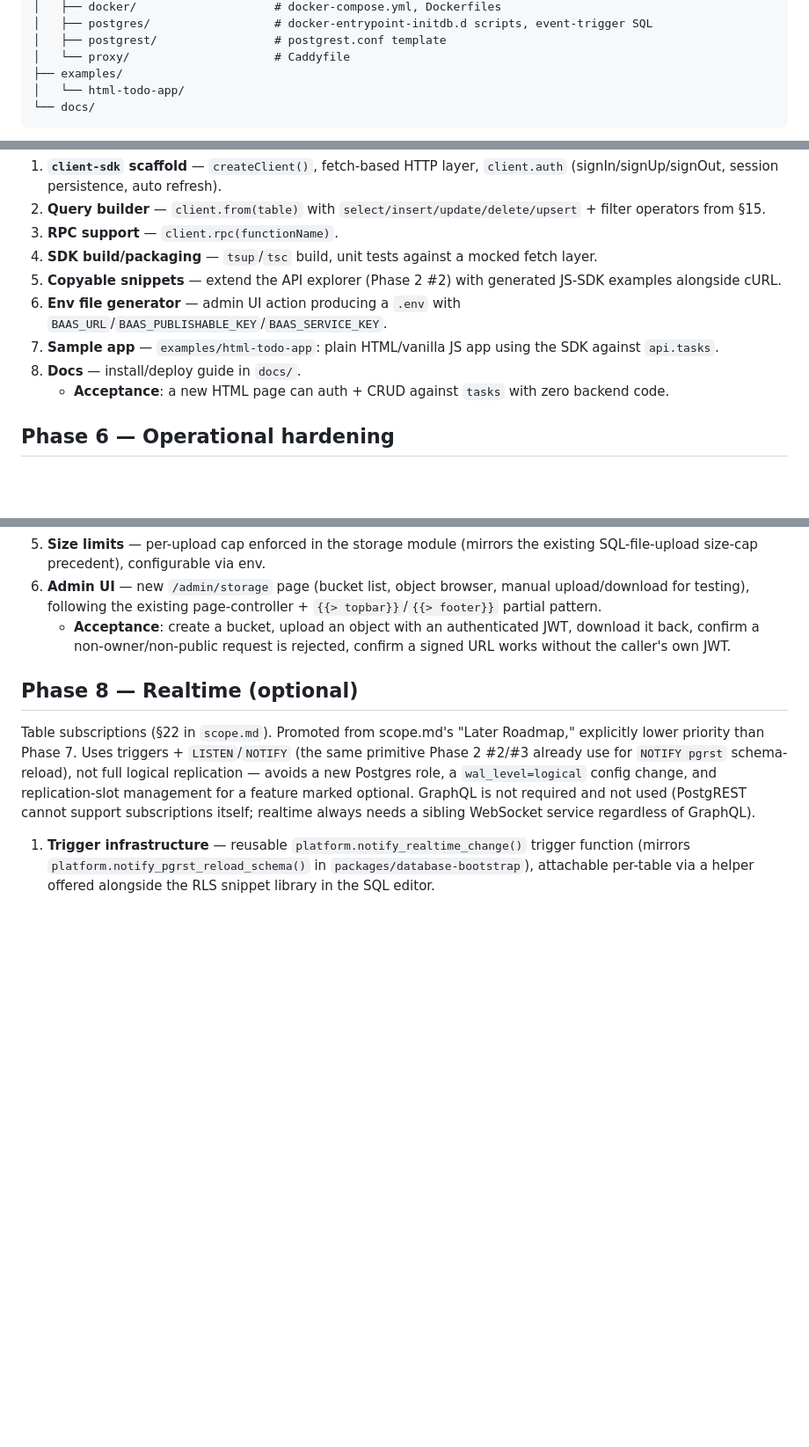
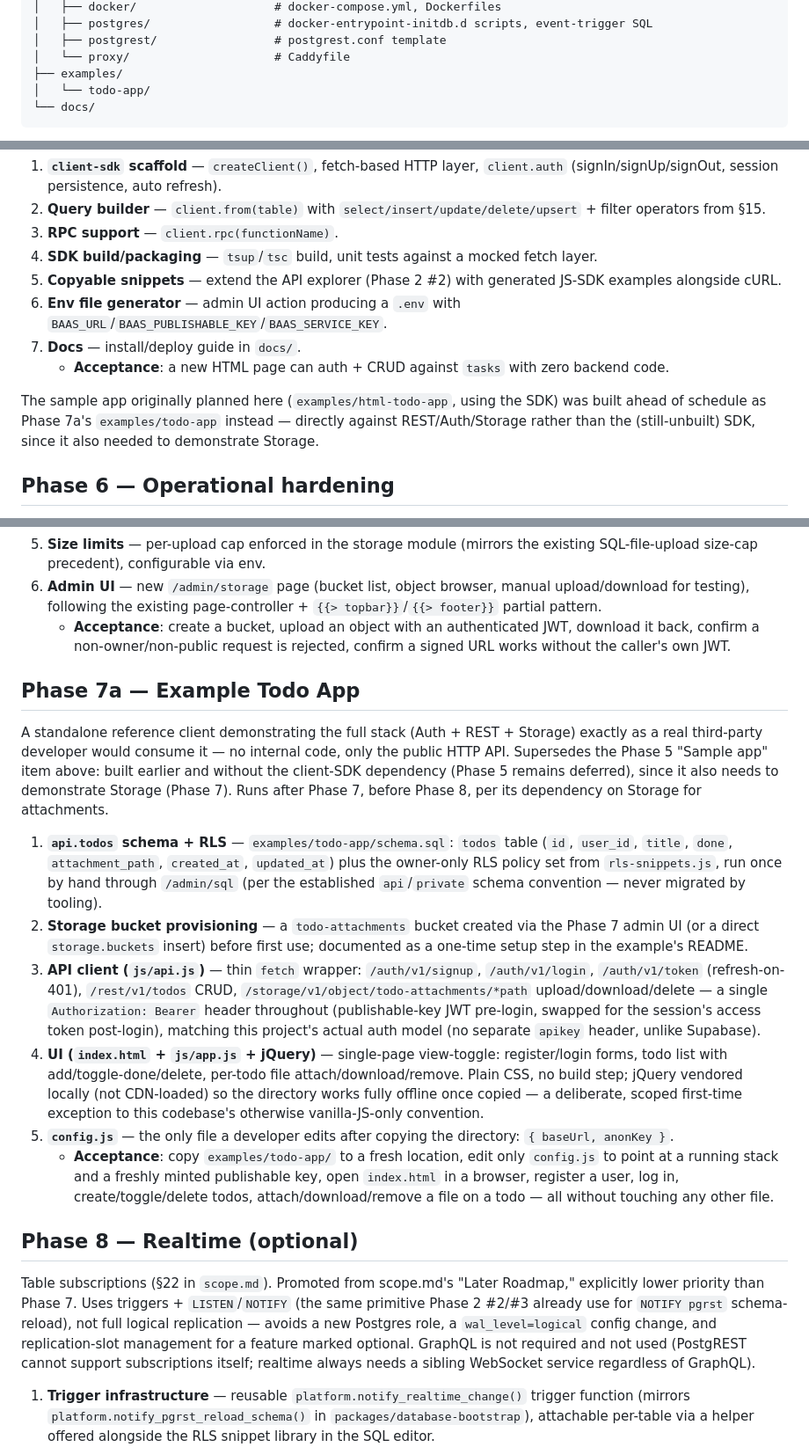
Before and after one commit to subhromoitrafreelancer/personal-baas, a Markdown page: docs/implementation-plan.md, 3 parts joined by grey strips. Shown at 88% size. Rendered like a GitHub page; blank space fills up the shorter version.

Commit message:
plan for 7a

````diff
--- a/docs/implementation-plan.md
+++ b/docs/implementation-plan.md
@@ -46,7 +46,7 @@ personal-baas/
 │   ├── postgrest/                 # postgrest.conf template
 │   └── proxy/                     # Caddyfile
 ├── examples/
-│   └── html-todo-app/
+│   └── todo-app/
 └── docs/
 ```
 
@@ -162,9 +162,10 @@ original items 1 and 2 into one PR since #1 had no remaining content of its own.
 4. **SDK build/packaging** — `tsup`/`tsc` build, unit tests against a mocked fetch layer.
 5. **Copyable snippets** — extend the API explorer (Phase 2 #2) with generated JS-SDK examples alongside cURL.
 6. **Env file generator** — admin UI action producing a `.env` with `BAAS_URL`/`BAAS_PUBLISHABLE_KEY`/`BAAS_SERVICE_KEY`.
-7. **Sample app** — `examples/html-todo-app`: plain HTML/vanilla JS app using the SDK against `api.tasks`.
-8. **Docs** — install/deploy guide in `docs/`.
+7. **Docs** — install/deploy guide in `docs/`.
    - **Acceptance**: a new HTML page can auth + CRUD against `tasks` with zero backend code.
+
+The sample app originally planned here (`examples/html-todo-app`, using the SDK) was built ahead of schedule as Phase 7a's `examples/todo-app` instead — directly against REST/Auth/Storage rather than the (still-unbuilt) SDK, since it also needed to demonstrate Storage.
 
 ## Phase 6 — Operational hardening
 
@@ -192,6 +193,21 @@ the user considers this near-required ("most apps will require this"), unlike Re
 5. **Size limits** — per-upload cap enforced in the storage module (mirrors the existing SQL-file-upload size-cap precedent), configurable via env.
 6. **Admin UI** — new `/admin/storage` page (bucket list, object browser, manual upload/download for testing), following the existing page-controller + `{{> topbar}}`/`{{> footer}}` partial pattern.
    - **Acceptance**: create a bucket, upload an object with an authenticated JWT, download it back, confirm a non-owner/non-public request is rejected, confirm a signed URL works without the caller's own JWT.
+
+## Phase 7a — Example Todo App
+
+A standalone reference client demonstrating the full stack (Auth + REST + Storage) exactly as a
+real third-party developer would consume it — no internal code, only the public HTTP API.
+Supersedes the Phase 5 "Sample app" item above: built earlier and without the client-SDK
+dependency (Phase 5 remains deferred), since it also needs to demonstrate Storage (Phase 7).
+Runs after Phase 7, before Phase 8, per its dependency on Storage for attachments.
+
+1. **`api.todos` schema + RLS** — `examples/todo-app/schema.sql`: `todos` table (`id`, `user_id`, `title`, `done`, `attachment_path`, `created_at`, `updated_at`) plus the owner-only RLS policy set from `rls-snippets.js`, run once by hand through `/admin/sql` (per the established `api`/`private` schema convention — never migrated by tooling).
+2. **Storage bucket provisioning** — a `todo-attachments` bucket created via the Phase 7 admin UI (or a direct `storage.buckets` insert) before first use; documented as a one-time setup step in the example's README.
+3. **API client (`js/api.js`)** — thin `fetch` wrapper: `/auth/v1/signup`, `/auth/v1/login`, `/auth/v1/token` (refresh-on-401), `/rest/v1/todos` CRUD, `/storage/v1/object/todo-attachments/*path` upload/download/delete — a single `Authorization: Bearer` header throughout (publishable-key JWT pre-login, swapped for the session's access token post-login), matching this project's actual auth model (no separate `apikey` header, unlike Supabase).
+4. **UI (`index.html` + `js/app.js` + jQuery)** — single-page view-toggle: register/login forms, todo list with add/toggle-done/delete, per-todo file attach/download/remove. Plain CSS, no build step; jQuery vendored locally (not CDN-loaded) so the directory works fully offline once copied — a deliberate, scoped first-time exception to this codebase's otherwise vanilla-JS-only convention.
+5. **`config.js`** — the only file a developer edits after copying the directory: `{ baseUrl, anonKey }`.
+   - **Acceptance**: copy `examples/todo-app/` to a fresh location, edit only `config.js` to point at a running stack and a freshly minted publishable key, open `index.html` in a browser, register a user, log in, create/toggle/delete todos, attach/download/remove a file on a todo — all without touching any other file.
 
 ## Phase 8 — Realtime (optional)
 
````
Also changed, not shown: other parts of docs/implementation-plan.md (+2 -1 lines), scope.md (+13 -1 lines).
